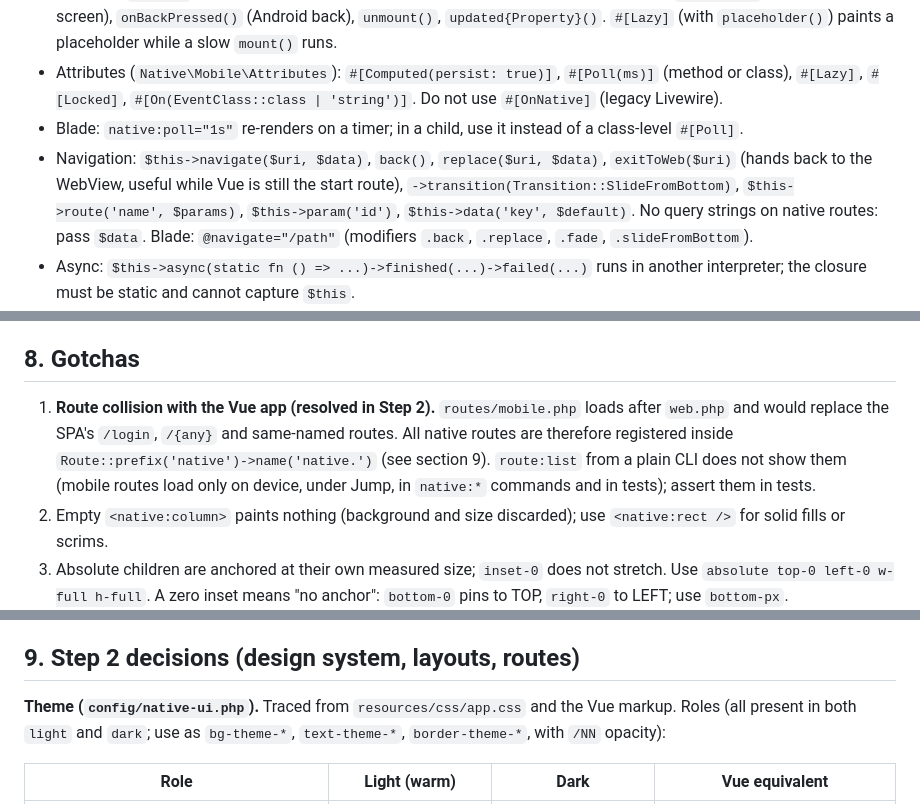
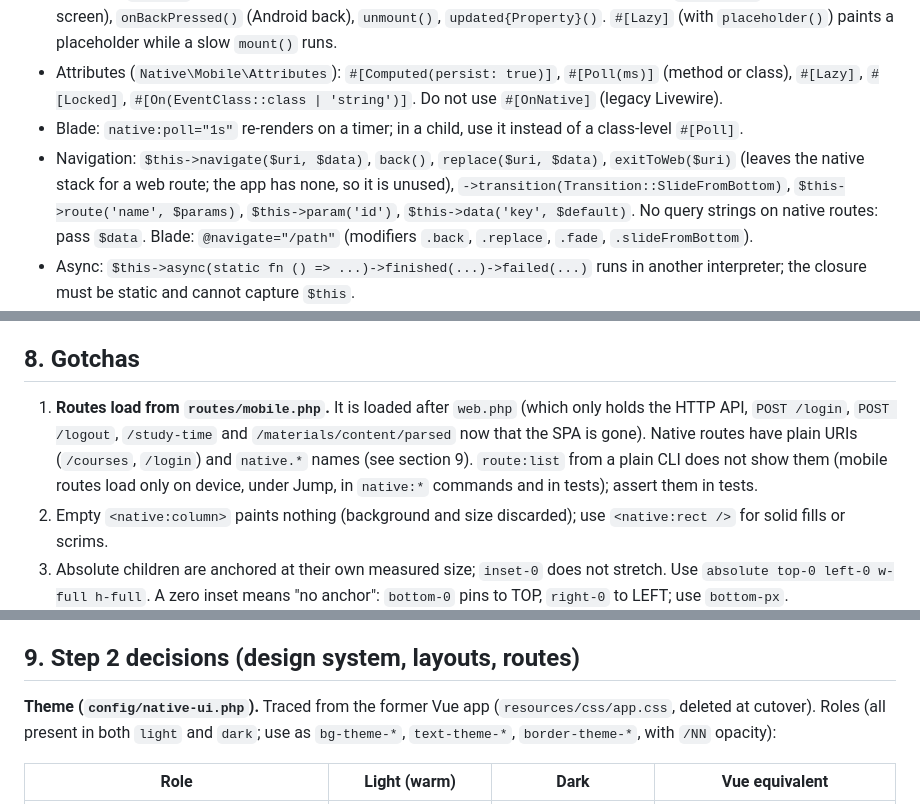
Before and after one commit to binotaliu/alt-uu, a Markdown page: docs/native-migration/conventions.md, 3 parts joined by grey strips. Drawn GitHub-style.

```diff
--- a/docs/native-migration/conventions.md
+++ b/docs/native-migration/conventions.md
@@ -53,7 +53,7 @@ Not supported (dropped silently): `scale-*`, `rotate-*`, `z-*`, `overflow-*`, `t
 - Lifecycle: `mount()` (first push only; any signature, DI and route-bound models allowed), `onResume()` (returning to the screen), `onBackPressed()` (Android back), `unmount()`, `updated{Property}()`. `#[Lazy]` (with `placeholder()`) paints a placeholder while a slow `mount()` runs.
 - Attributes (`Native\Mobile\Attributes`): `#[Computed(persist: true)]`, `#[Poll(ms)]` (method or class), `#[Lazy]`, `#[Locked]`, `#[On(EventClass::class | 'string')]`. Do not use `#[OnNative]` (legacy Livewire).
 - Blade: `native:poll="1s"` re-renders on a timer; in a child, use it instead of a class-level `#[Poll]`.
-- Navigation: `$this->navigate($uri, $data)`, `back()`, `replace($uri, $data)`, `exitToWeb($uri)` (hands back to the WebView, useful while Vue is still the start route), `->transition(Transition::SlideFromBottom)`, `$this->route('name', $params)`, `$this->param('id')`, `$this->data('key', $default)`. No query strings on native routes: pass `$data`. Blade: `@navigate="/path"` (modifiers `.back`, `.replace`, `.fade`, `.slideFromBottom`).
+- Navigation: `$this->navigate($uri, $data)`, `back()`, `replace($uri, $data)`, `exitToWeb($uri)` (leaves the native stack for a web route; the app has none, so it is unused), `->transition(Transition::SlideFromBottom)`, `$this->route('name', $params)`, `$this->param('id')`, `$this->data('key', $default)`. No query strings on native routes: pass `$data`. Blade: `@navigate="/path"` (modifiers `.back`, `.replace`, `.fade`, `.slideFromBottom`).
 - Async: `$this->async(static fn () => ...)->finished(...)->failed(...)` runs in another interpreter; the closure must be static and cannot capture `$this`.
 - Device events: `#[On(PhotoTaken::class)]`; facades under `Native\Mobile\Facades` (`Dialog`, `File`, `Device`, `System`, `Browser`, `Network`, `Share`, ...). Use `Dialog` instead of `alert`/`confirm`.
 - Child components: mount with `<native:user-card :user="$u" key="user-{{ $u->id }}" @saved="onSaved" />`. Props flow down and are re-assigned every parent render; a child keeps its own other public state; `$this->emit('saved', ...$args)` bubbles up to `@saved="method"` bindings (bound args first) and string `#[On('saved')]` listeners on any ancestor. Keys must be stable domain ids, never the loop index. No slot content between tags (throws). `navigate()/back()` in a child forward to the screen. Class-level `#[Poll]` on a child does nothing.
@@ -99,7 +99,7 @@ $bridge = Native::fakeBridge()->respondTo('Network.Status', ['connected' => fals
 
 ## 8. Gotchas
 
-1. **Route collision with the Vue app (resolved in Step 2).** `routes/mobile.php` loads after `web.php` and would replace the SPA's `/login`, `/{any}` and same-named routes. All native routes are therefore registered inside `Route::prefix('native')->name('native.')` (see section 9). `route:list` from a plain CLI does not show them (mobile routes load only on device, under Jump, in `native:*` commands and in tests); assert them in tests.
+1. **Routes load from `routes/mobile.php`.** It is loaded after `web.php` (which only holds the HTTP API, `POST /login`, `POST /logout`, `/study-time` and `/materials/content/parsed` now that the SPA is gone). Native routes have plain URIs (`/courses`, `/login`) and `native.*` names (see section 9). `route:list` from a plain CLI does not show them (mobile routes load only on device, under Jump, in `native:*` commands and in tests); assert them in tests.
 2. Empty `<native:column>` paints nothing (background and size discarded); use `<native:rect />` for solid fills or scrims.
 3. Absolute children are anchored at their own measured size; `inset-0` does not stretch. Use `absolute top-0 left-0 w-full h-full`. A zero inset means "no anchor": `bottom-0` pins to TOP, `right-0` to LEFT; use `bottom-px`.
 4. Aspect ratio goes on the stack, not on a remote image (`aspect-[3/4]` on the stack, image `w-full h-full`).
@@ -114,7 +114,7 @@ $bridge = Native::fakeBridge()->respondTo('Network.Status', ['connected' => fals
 
 ## 9. Step 2 decisions (design system, layouts, routes)
 
-**Theme (`config/native-ui.php`).** Traced from `resources/css/app.css` and the Vue markup. Roles (all present in both `light` and `dark`; use as `bg-theme-*`, `text-theme-*`, `border-theme-*`, with `/NN` opacity):
+**Theme (`config/native-ui.php`).** Traced from the former Vue app (`resources/css/app.css`, deleted at cutover). Roles (all present in both `light` and `dark`; use as `bg-theme-*`, `text-theme-*`, `border-theme-*`, with `/NN` opacity):
 
 | Role                                                 | Light (warm)          | Dark                  | Vue equivalent                       |
 | ---------------------------------------------------- | --------------------- | --------------------- | ------------------------------------ |
```
Also changed, not shown: other parts of docs/native-migration/conventions.md (+13 -13 lines), docs/native-migration/patch-audit.md (+13 -14 lines).
